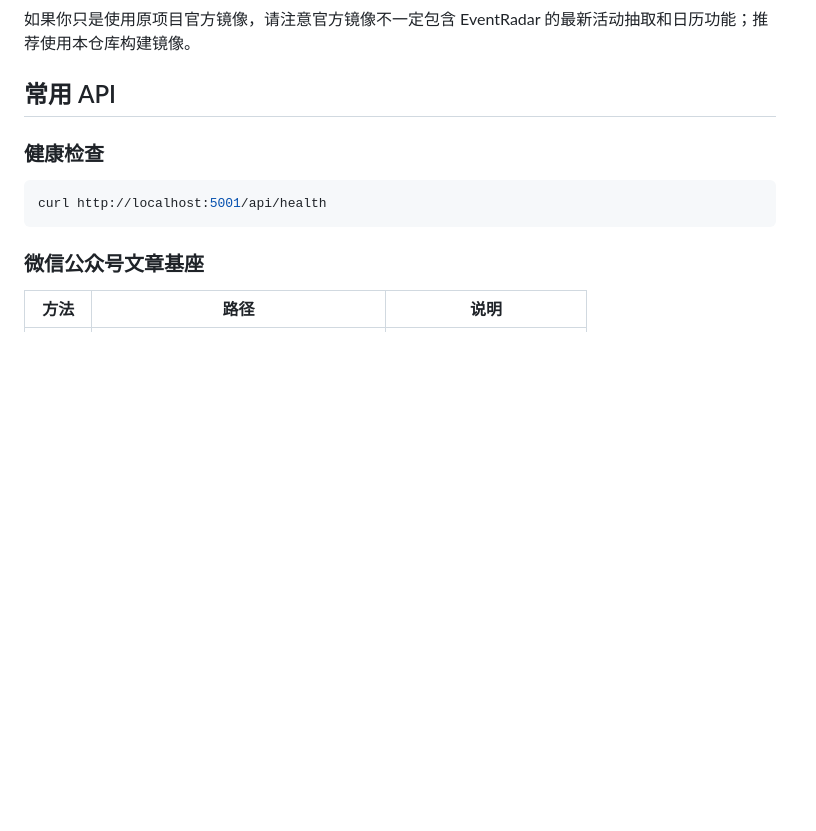
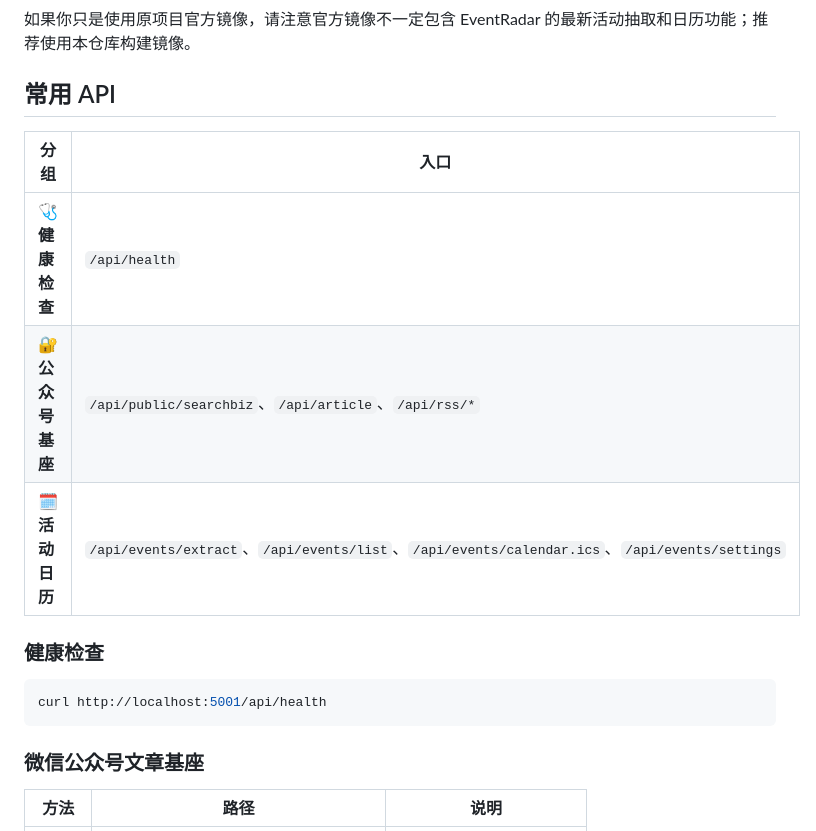
Before and after one commit to ymx10086/EventRadar, a Markdown page: README.zh-CN.md, the part around one of its changes. Rendered like a GitHub page; blank space fills up the shorter version.

````diff
--- a/README.zh-CN.md
+++ b/README.zh-CN.md
@@ -309,6 +289,12 @@ docker-compose logs -f
 
 ## 常用 API
 
+| 分组 | 入口 |
+| --- | --- |
+| **🩺 健康检查** | `/api/health` |
+| **🔐 公众号基座** | `/api/public/searchbiz`、`/api/article`、`/api/rss/*` |
+| **🗓️ 活动日历** | `/api/events/extract`、`/api/events/list`、`/api/events/calendar.ics`、`/api/events/settings` |
+
 ### 健康检查
 
 ```bash
````
Also changed, not shown: other parts of README.zh-CN.md (+21 -39 lines), README.md (+27 -39 lines).
